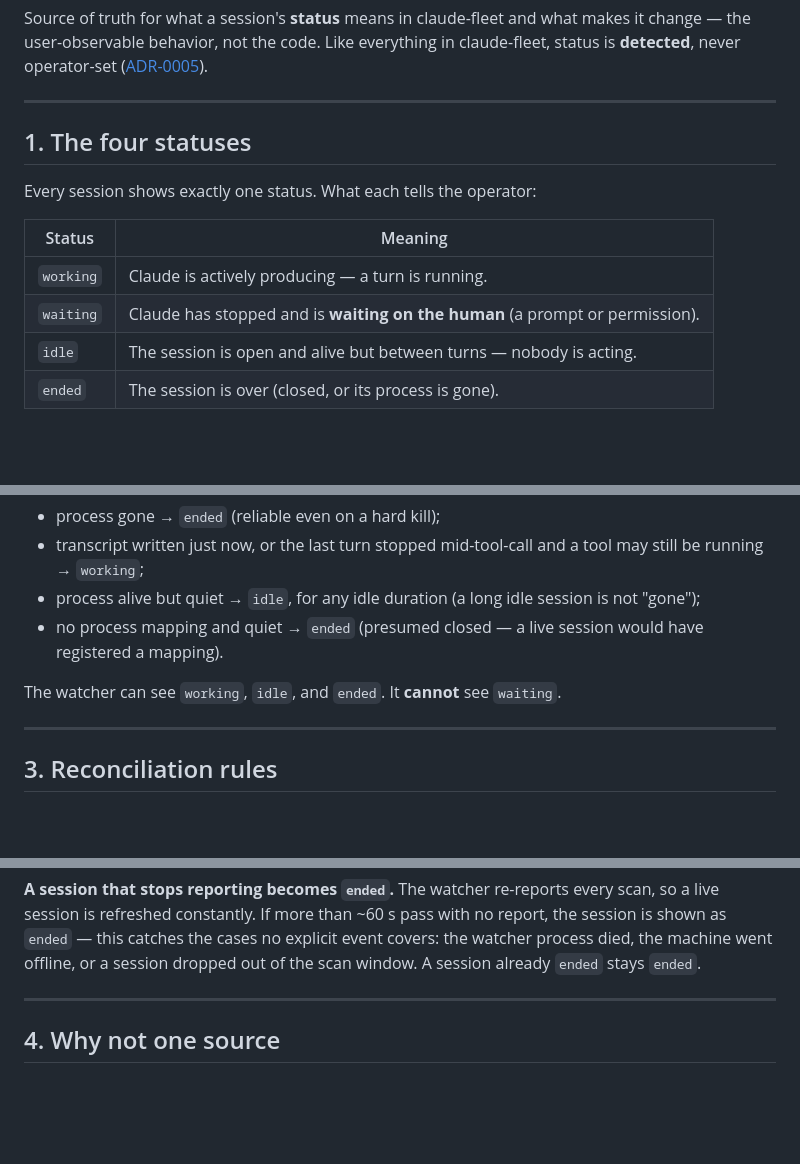
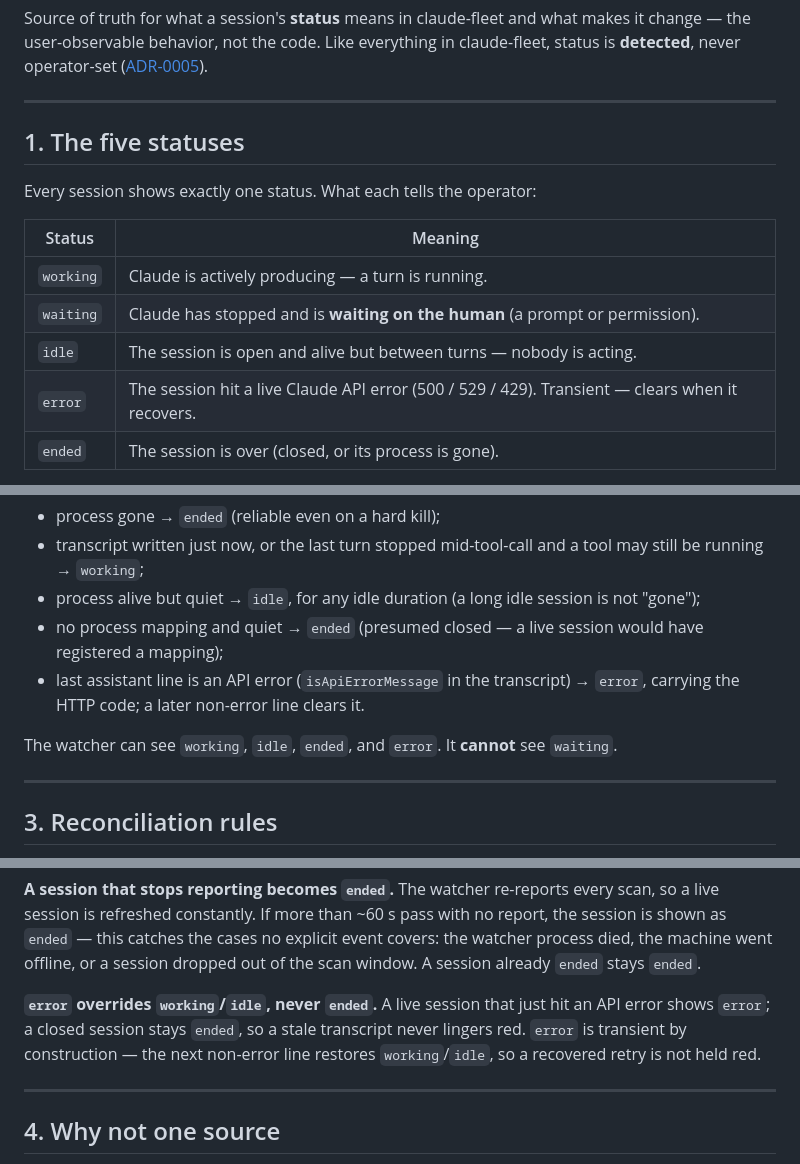
Before and after one commit to haribo/claude-vigie, a Markdown page: docs/design/session-status.md, 3 parts joined by grey strips. Rendered like a GitHub page; blank space fills up the shorter version.

Commit message:
docs: add the error status to the session-status spec

```diff
--- a/docs/design/session-status.md
+++ b/docs/design/session-status.md
@@ -9,7 +9,7 @@ claude-fleet, status is **detected**, never operator-set
 
 ---
 
-## 1. The four statuses
+## 1. The five statuses
 
 Every session shows exactly one status. What each tells the operator:
 
@@ -18,6 +18,7 @@ Every session shows exactly one status. What each tells the operator:
 | `working` | Claude is actively producing — a turn is running.                       |
 | `waiting` | Claude has stopped and is **waiting on the human** (a prompt or permission). |
 | `idle`    | The session is open and alive but between turns — nobody is acting.     |
+| `error`   | The session hit a live Claude API error (500 / 529 / 429). Transient — clears when it recovers. |
 | `ended`   | The session is over (closed, or its process is gone).                   |
 
 `waiting` is the one status that carries intent: it means *the operator is the
@@ -57,9 +58,12 @@ hooks aren't installed). It derives status from two signals — is the session's
 - process alive but quiet → `idle`, for any idle duration (a long idle session
   is not "gone");
 - no process mapping and quiet → `ended` (presumed closed — a live session would
-  have registered a mapping).
+  have registered a mapping);
+- last assistant line is an API error (`isApiErrorMessage` in the transcript) →
+  `error`, carrying the HTTP code; a later non-error line clears it.
 
-The watcher can see `working`, `idle`, and `ended`. It **cannot** see `waiting`.
+The watcher can see `working`, `idle`, `ended`, and `error`. It **cannot** see
+`waiting`.
 
 ---
 
@@ -78,6 +82,11 @@ scan, so a live session is refreshed constantly. If more than ~60 s pass with no
 report, the session is shown as `ended` — this catches the cases no explicit
 event covers: the watcher process died, the machine went offline, or a session
 dropped out of the scan window. A session already `ended` stays `ended`.
+
+**`error` overrides `working`/`idle`, never `ended`.** A live session that just
+hit an API error shows `error`; a closed session stays `ended`, so a stale
+transcript never lingers red. `error` is transient by construction — the next
+non-error line restores `working`/`idle`, so a recovered retry is not held red.
 
 ---
 
```
